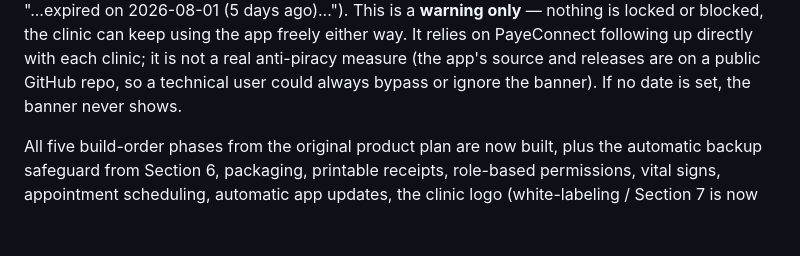
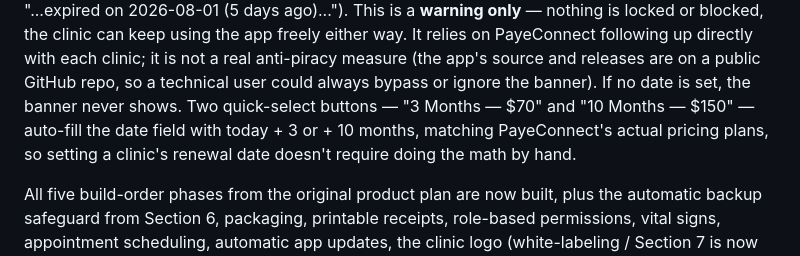
Before and after one commit to Geejorgbor/careledger, a Markdown page: README.md, the part around the change. GitHub-like rendering; blank space fills up the shorter version.

Commit message:
Document the subscription plan quick-select buttons in README

```diff
--- a/README.md
+++ b/README.md
@@ -189,6 +189,10 @@ freely either way. It relies on PayeConnect following up directly with
 each clinic; it is not a real anti-piracy measure (the app's source and
 releases are on a public GitHub repo, so a technical user could always
 bypass or ignore the banner). If no date is set, the banner never shows.
+Two quick-select buttons — "3 Months — $70" and "10 Months — $150" —
+auto-fill the date field with today + 3 or + 10 months, matching
+PayeConnect's actual pricing plans, so setting a clinic's renewal date
+doesn't require doing the math by hand.
 
 All five build-order phases from the original product plan are now built,
 plus the automatic backup safeguard from Section 6, packaging, printable
```
